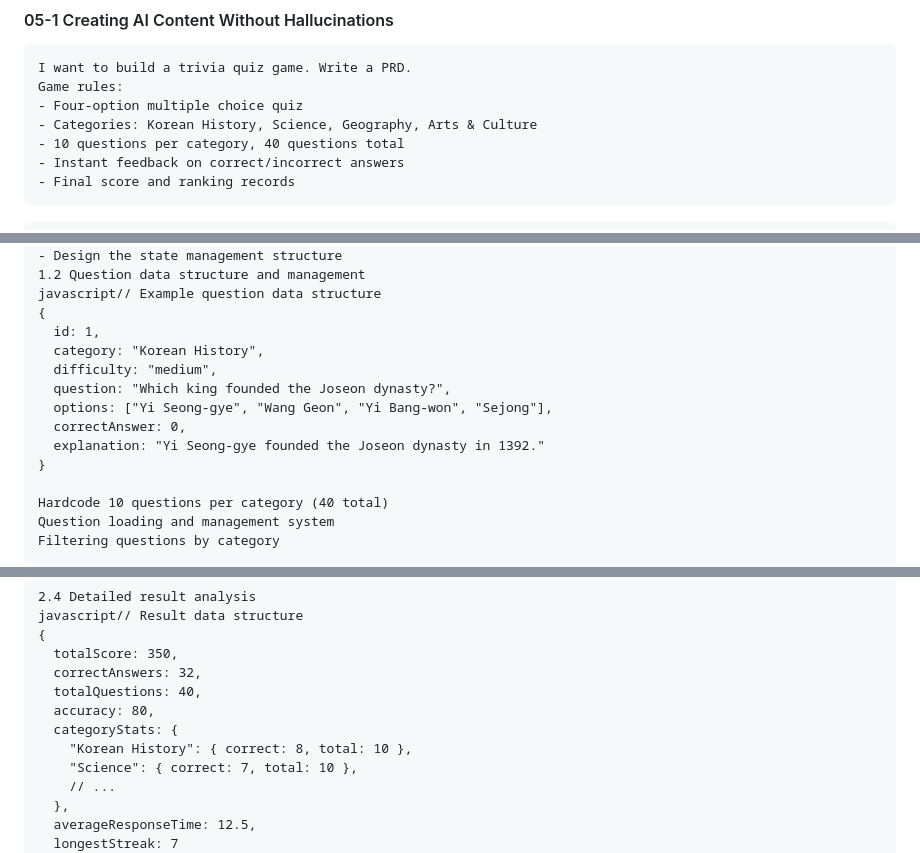
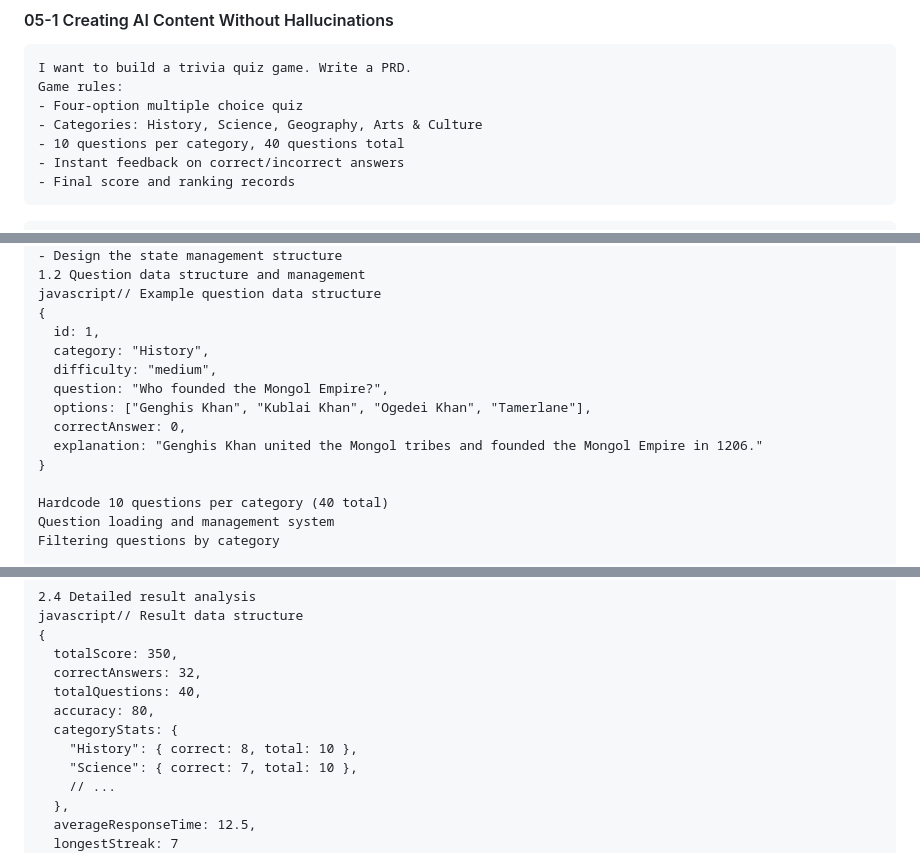
Before and after one commit to PacktPublishing/Claude-Code-in-Action, a Markdown page: PROMPTS.md, 3 parts joined by grey strips. Drawn GitHub-style.

Commit message:
Replace Korean History with world History in Chapter 5 prompts

```diff
--- a/PROMPTS.md
+++ b/PROMPTS.md
@@ -345,7 +345,7 @@ Please analyze the files in the @web_version folder and check if the to-do app i
 I want to build a trivia quiz game. Write a PRD.
 Game rules:
 - Four-option multiple choice quiz
-- Categories: Korean History, Science, Geography, Arts & Culture
+- Categories: History, Science, Geography, Arts & Culture
 - 10 questions per category, 40 questions total
 - Instant feedback on correct/incorrect answers
 - Final score and ranking records
@@ -370,12 +370,12 @@ Scope
 javascript// Example question data structure
 {
   id: 1,
-  category: "Korean History",
+  category: "History",
   difficulty: "medium",
-  question: "Which king founded the Joseon dynasty?",
-  options: ["Yi Seong-gye", "Wang Geon", "Yi Bang-won", "Sejong"],
+  question: "Who founded the Mongol Empire?",
+  options: ["Genghis Khan", "Kublai Khan", "Ogedei Khan", "Tamerlane"],
   correctAnswer: 0,
-  explanation: "Yi Seong-gye founded the Joseon dynasty in 1392."
+  explanation: "Genghis Khan united the Mongol tribes and founded the Mongol Empire in 1206."
 }
 
 Hardcode 10 questions per category (40 total)
@@ -453,7 +453,7 @@ javascript// Result data structure
   totalQuestions: 40,
   accuracy: 80,
   categoryStats: {
-    "Korean History": { correct: 8, total: 10 },
+    "History": { correct: 8, total: 10 },
     "Science": { correct: 7, total: 10 },
     // ...
   },
```
Also changed, not shown: other parts of PROMPTS.md (+1 -1 lines).
